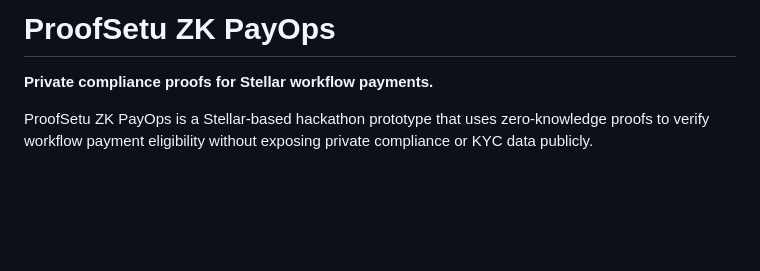
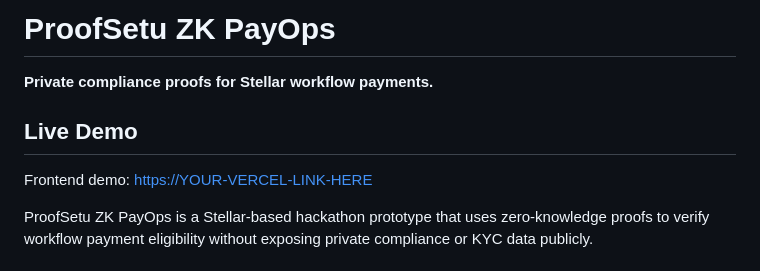
Before and after one commit to kaulastudies/proofsetu-zk-payops, a Markdown page: README.md, the part around one of its changes. GitHub-like rendering; blank space fills up the shorter version.

Commit message:
Add live demo link

```diff
--- a/README.md
+++ b/README.md
@@ -1,6 +1,9 @@
 # ProofSetu ZK PayOps
 
 **Private compliance proofs for Stellar workflow payments.**
+## Live Demo
+
+Frontend demo: [https://YOUR-VERCEL-LINK-HERE](https://proofsetu-zk-payops.vercel.app/)
 
 ProofSetu ZK PayOps is a Stellar-based hackathon prototype that uses zero-knowledge proofs to verify workflow payment eligibility without exposing private compliance or KYC data publicly.
 
```
Also changed, not shown: other parts of README.md (+2 -2 lines).
